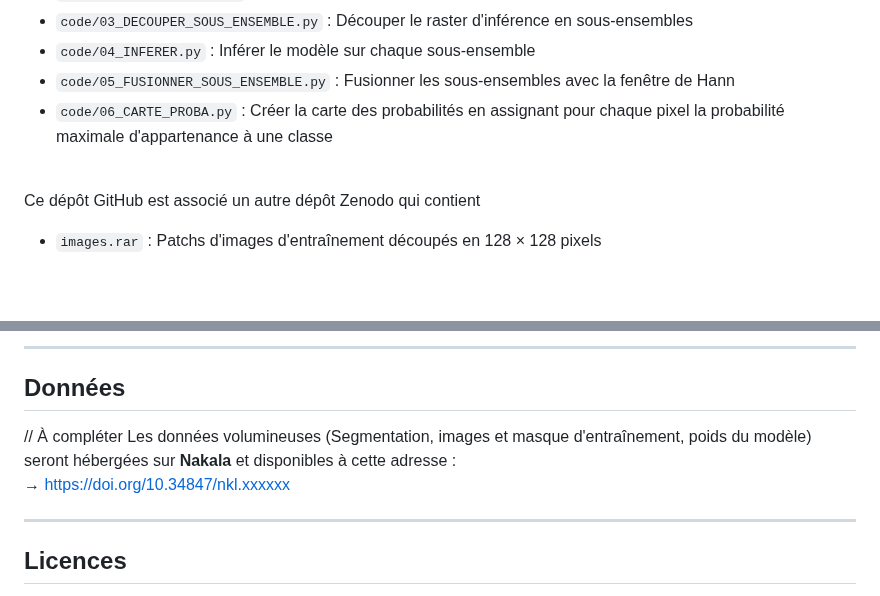
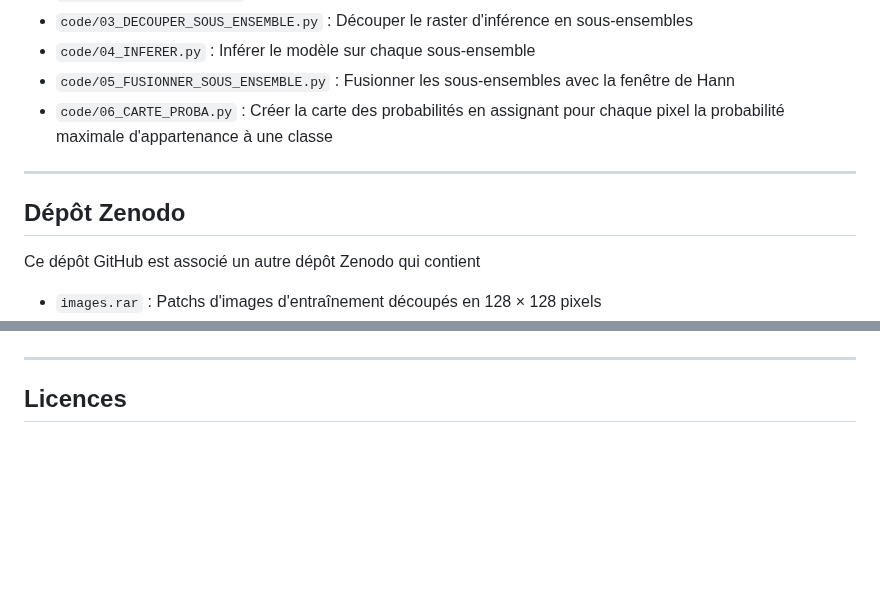
Before and after one commit to Mercatorien/MEMOIRE_MASSOT, a Markdown page: README.md, 2 parts joined by grey strips. GitHub-like rendering; blank space fills up the shorter version.

```diff
--- a/README.md
+++ b/README.md
@@ -67,7 +67,10 @@ Tout le code Python et les notebooks sont regroupés dans le dossier `code/`, et
 - `code/05_FUSIONNER_SOUS_ENSEMBLE.py` : Fusionner les sous-ensembles avec la fenêtre de Hann
 - `code/06_CARTE_PROBA.py` : Créer la carte des probabilités en assignant pour chaque pixel la probabilité maximale d'appartenance à une classe
 
-<br>
+
+---
+
+## Dépôt Zenodo
 
 Ce dépôt GitHub est associé un autre dépôt Zenodo qui contient
 - `images.rar` : Patchs d'images d'entraînement découpés en 128 × 128 pixels
@@ -81,11 +85,4 @@ Ce dépôt GitHub est associé un autre dépôt Zenodo qui contient
 
----
-
-## Données
-
-// À compléter
-Les données volumineuses (Segmentation, images et masque d'entraînement, poids du modèle) seront hébergées sur **Nakala** et disponibles à cette adresse :
-→  [https://doi.org/10.34847/nkl.xxxxxx](https://doi.org/10.34847/nkl.xxxxxx)
 
 ---
 
```
Also changed, not shown: other parts of README.md (+1 -0 lines).
